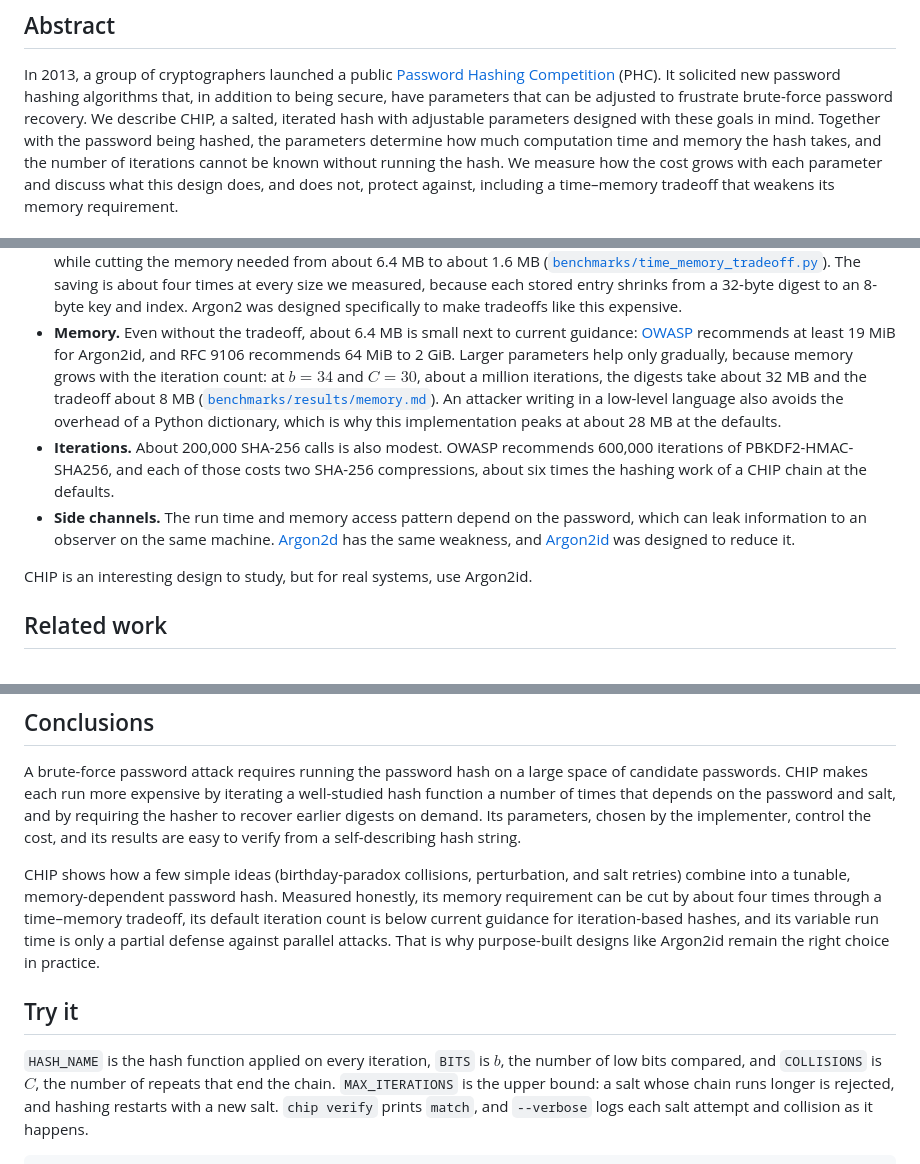
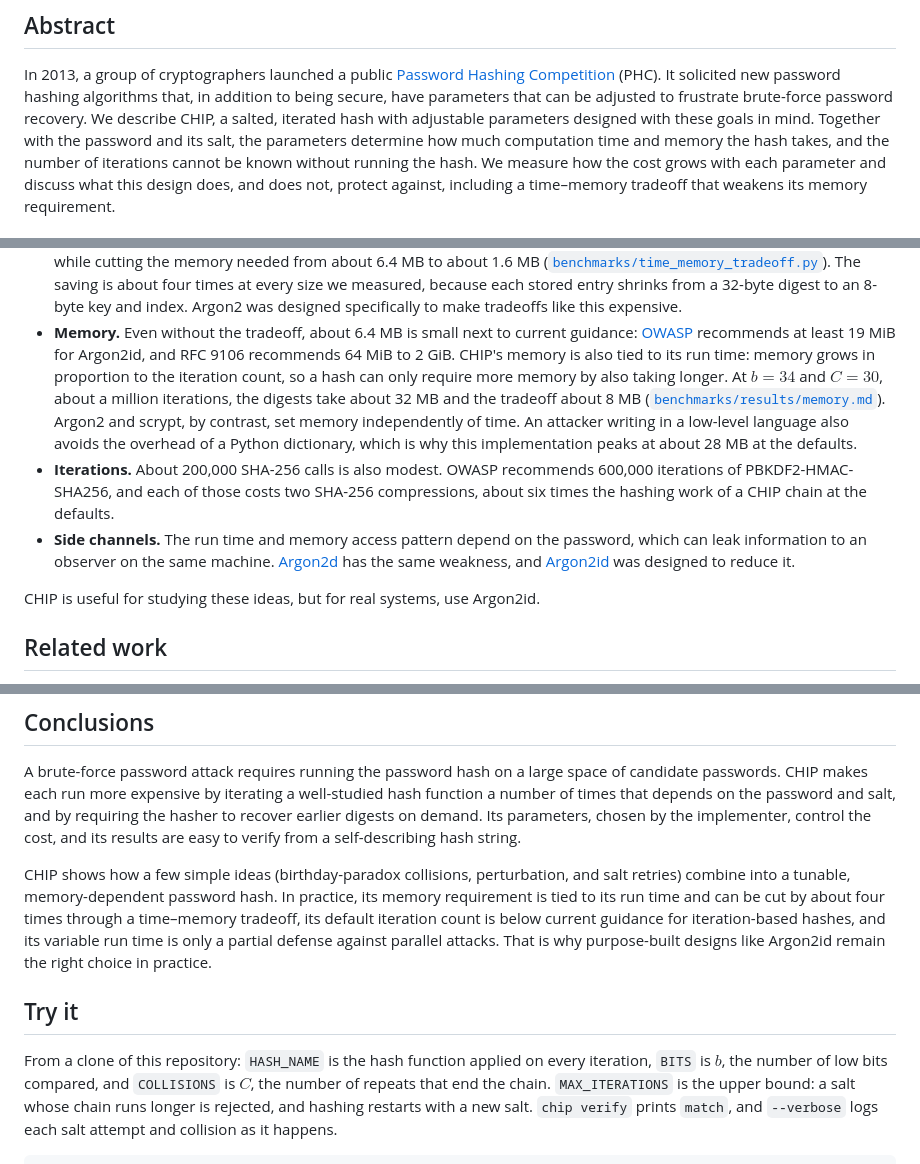
Before and after one commit to KPreisner/chip, a Markdown page: docs/paper.md, 3 parts joined by grey strips. GitHub-like rendering.

Commit message:
Paper: memory tied to run time, flow and wording fixes

```diff
--- a/docs/paper.md
+++ b/docs/paper.md
@@ -11,7 +11,7 @@ In 2013, a group of cryptographers launched a public
 password hashing algorithms that, in addition to being secure, have parameters that can
 be adjusted to frustrate brute-force password recovery. We describe CHIP, a salted,
 iterated hash with adjustable parameters designed with these goals in mind. Together
-with the password being hashed, the parameters determine how much computation time and
+with the password and its salt, the parameters determine how much computation time and
 memory the hash takes, and the number of iterations cannot be known without running the
 hash. We measure how the cost grows with each parameter and discuss what this design
 does, and does not, protect against, including a time–memory tradeoff that weakens its
@@ -222,12 +222,14 @@ smaller than they first appear:
   guidance:
   [OWASP](https://cheatsheetseries.owasp.org/cheatsheets/Password_Storage_Cheat_Sheet.html)
   recommends at least 19 MiB for Argon2id, and RFC 9106 recommends 64 MiB to 2 GiB.
-  Larger parameters help only gradually, because memory grows with the iteration count:
-  at $b = 34$ and $C = 30$, about a million iterations, the digests take about 32 MB and
+  CHIP's memory is also tied to its run time: memory grows in proportion to the
+  iteration count, so a hash can only require more memory by also taking longer. At
+  $b = 34$ and $C = 30$, about a million iterations, the digests take about 32 MB and
   the tradeoff about 8 MB
-  ([`benchmarks/results/memory.md`](../benchmarks/results/memory.md)). An attacker
-  writing in a low-level language also avoids the overhead of a Python dictionary,
-  which is why this implementation peaks at about 28 MB at the defaults.
+  ([`benchmarks/results/memory.md`](../benchmarks/results/memory.md)). Argon2 and
+  scrypt, by contrast, set memory independently of time. An attacker writing in a
+  low-level language also avoids the overhead of a Python dictionary, which is why this
+  implementation peaks at about 28 MB at the defaults.
 - **Iterations.** About 200,000 SHA-256 calls is also modest. OWASP recommends 600,000
   iterations of PBKDF2-HMAC-SHA256, and each of those costs two SHA-256 compressions,
   about six times the hashing work of a CHIP chain at the defaults.
@@ -237,7 +239,7 @@ smaller than they first appear:
   [Argon2id](https://www.rfc-editor.org/rfc/rfc9106#section-1) was designed to reduce
   it.
 
-CHIP is an interesting design to study, but for real systems, use Argon2id.
+CHIP is useful for studying these ideas, but for real systems, use Argon2id.
 
 ## Related work
 
@@ -261,15 +263,16 @@ the implementer, control the cost, and its results are easy to verify from a
 self-describing hash string.
 
 CHIP shows how a few simple ideas (birthday-paradox collisions, perturbation, and salt
-retries) combine into a tunable, memory-dependent password hash. Measured honestly,
-its memory requirement can be cut by about four times through a time–memory tradeoff,
-its default iteration count is below current guidance for iteration-based hashes, and
-its variable run time is only a partial defense against parallel attacks. That is why
+retries) combine into a tunable, memory-dependent password hash. In practice, its
+memory requirement is tied to its run time and can be cut by about four times through
+a time–memory tradeoff, its default iteration count is below current guidance for
+iteration-based hashes, and its variable run time is only a partial defense against
+parallel attacks. That is why
 purpose-built designs like Argon2id remain the right choice in practice.
 
 ## Try it
 
-`HASH_NAME` is the hash function applied on every iteration, `BITS` is $b$, the number
+From a clone of this repository: `HASH_NAME` is the hash function applied on every iteration, `BITS` is $b$, the number
 of low bits compared, and `COLLISIONS` is $C$, the number of repeats that end the
 chain. `MAX_ITERATIONS` is the upper bound: a salt whose chain runs longer is rejected,
 and hashing restarts with a new salt. `chip verify` prints `match`, and `--verbose` logs
```
Also changed, not shown: other parts of docs/paper.md (+6 -6 lines).
